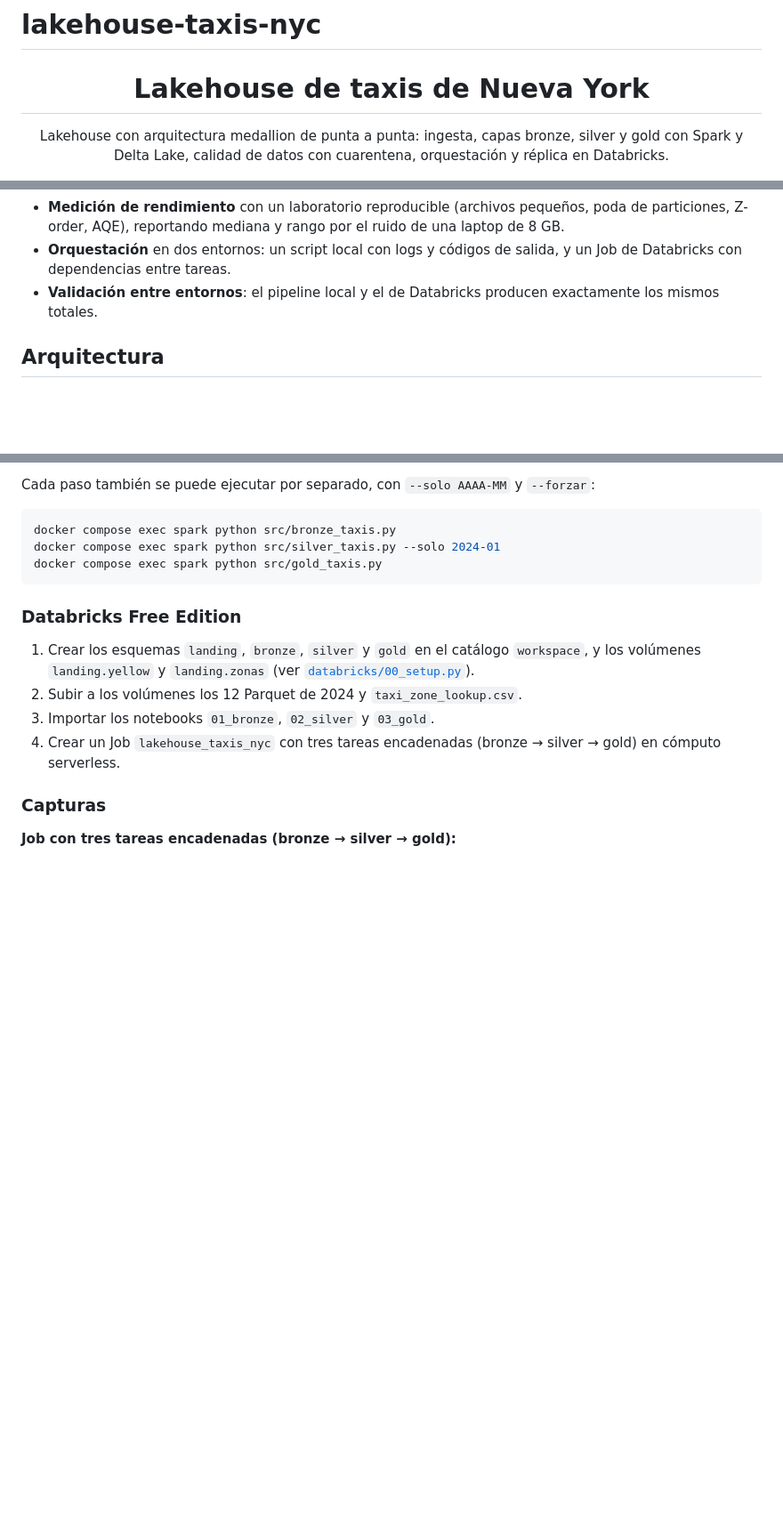
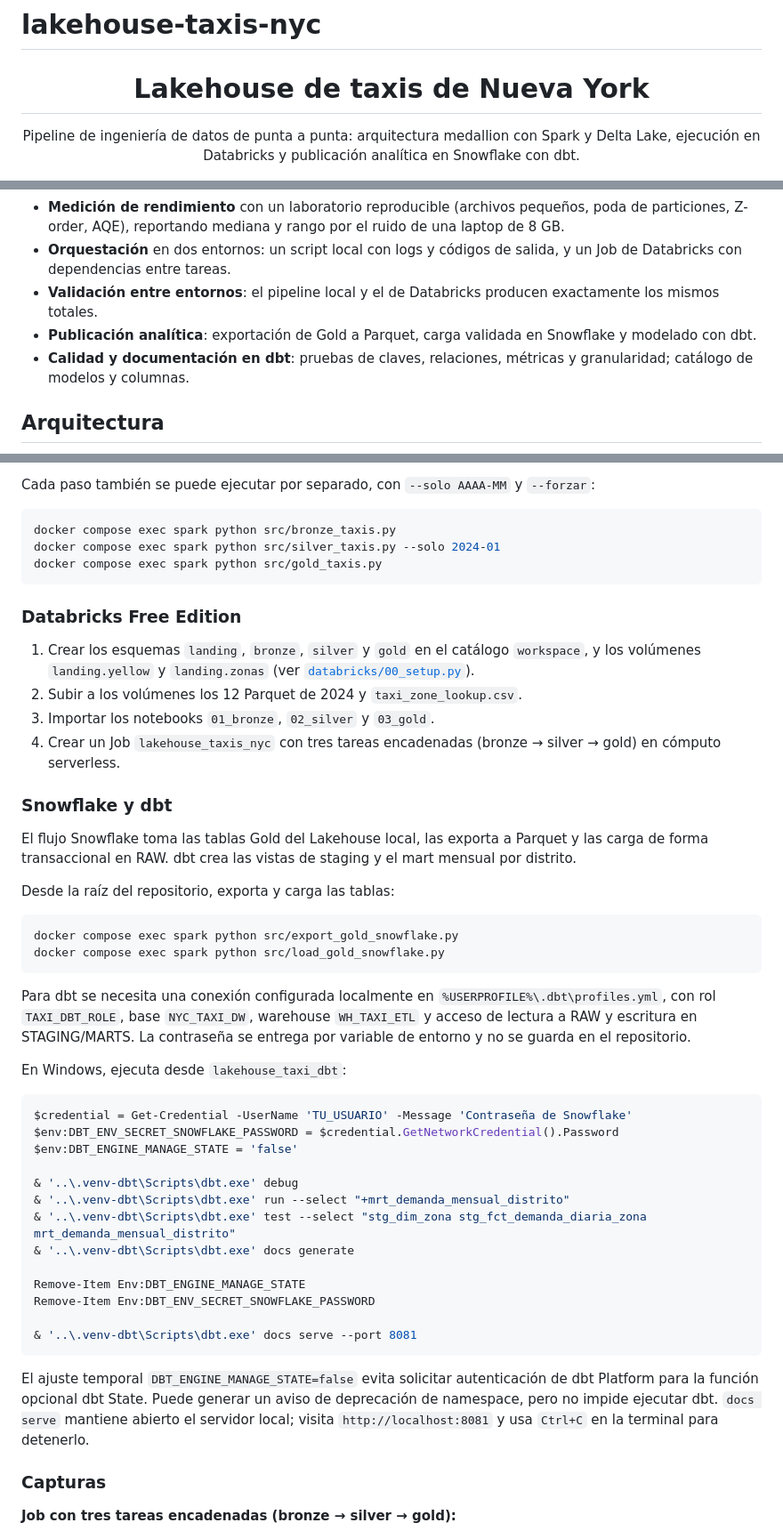
Before and after one commit to Johiner17/lakehouse-taxis-nyc, a Markdown page: README.md, 3 parts joined by grey strips. Shown at 89% size. GitHub-like rendering; blank space fills up the shorter version.

````diff
--- a/README.md
+++ b/README.md
@@ -3,8 +3,8 @@
 <h1 align="center">Lakehouse de taxis de Nueva York</h1>
 
 <p align="center">
-  Lakehouse con arquitectura medallion de punta a punta: ingesta, capas bronze, silver y gold
-  con Spark y Delta Lake, calidad de datos con cuarentena, orquestación y réplica en Databricks.
+  Pipeline de ingeniería de datos de punta a punta: arquitectura medallion con Spark y Delta Lake,
+  ejecución en Databricks y publicación analítica en Snowflake con dbt.
 </p>
 
 <p align="center">
@@ -27,6 +29,8 @@
 - **Medición de rendimiento** con un laboratorio reproducible (archivos pequeños, poda de particiones, Z-order, AQE), reportando mediana y rango por el ruido de una laptop de 8 GB.
 - **Orquestación** en dos entornos: un script local con logs y códigos de salida, y un Job de Databricks con dependencias entre tareas.
 - **Validación entre entornos**: el pipeline local y el de Databricks producen exactamente los mismos totales.
+- **Publicación analítica**: exportación de Gold a Parquet, carga validada en Snowflake y modelado con dbt.
+- **Calidad y documentación en dbt**: pruebas de claves, relaciones, métricas y granularidad; catálogo de modelos y columnas.
 
 ## Arquitectura
 
@@ -145,6 +175,39 @@ docker compose exec spark python src/gold_taxis.py
 3. Importar los notebooks `01_bronze`, `02_silver` y `03_gold`.
 4. Crear un Job `lakehouse_taxis_nyc` con tres tareas encadenadas (bronze → silver → gold) en cómputo serverless.
 
+### Snowflake y dbt
+
+El flujo Snowflake toma las tablas Gold del Lakehouse local, las exporta a Parquet y las carga de forma transaccional en RAW. dbt crea las vistas de staging y el mart mensual por distrito.
+
+Desde la raíz del repositorio, exporta y carga las tablas:
+
+```bash
+docker compose exec spark python src/export_gold_snowflake.py
+docker compose exec spark python src/load_gold_snowflake.py
+```
+
+Para dbt se necesita una conexión configurada localmente en `%USERPROFILE%\.dbt\profiles.yml`, con rol `TAXI_DBT_ROLE`, base `NYC_TAXI_DW`, warehouse `WH_TAXI_ETL` y acceso de lectura a RAW y escritura en STAGING/MARTS. La contraseña se entrega por variable de entorno y no se guarda en el repositorio.
+
+En Windows, ejecuta desde `lakehouse_taxi_dbt`:
+
+```powershell
+$credential = Get-Credential -UserName 'TU_USUARIO' -Message 'Contraseña de Snowflake'
+$env:DBT_ENV_SECRET_SNOWFLAKE_PASSWORD = $credential.GetNetworkCredential().Password
+$env:DBT_ENGINE_MANAGE_STATE = 'false'
+
+& '..\.venv-dbt\Scripts\dbt.exe' debug
+& '..\.venv-dbt\Scripts\dbt.exe' run --select "+mrt_demanda_mensual_distrito"
+& '..\.venv-dbt\Scripts\dbt.exe' test --select "stg_dim_zona stg_fct_demanda_diaria_zona mrt_demanda_mensual_distrito"
+& '..\.venv-dbt\Scripts\dbt.exe' docs generate
+
+Remove-Item Env:DBT_ENGINE_MANAGE_STATE
+Remove-Item Env:DBT_ENV_SECRET_SNOWFLAKE_PASSWORD
+
+& '..\.venv-dbt\Scripts\dbt.exe' docs serve --port 8081
+```
+
+El ajuste temporal `DBT_ENGINE_MANAGE_STATE=false` evita solicitar autenticación de dbt Platform para la función opcional dbt State. Puede generar un aviso de deprecación de namespace, pero no impide ejecutar dbt. `docs serve` mantiene abierto el servidor local; visita `http://localhost:8081` y usa `Ctrl+C` en la terminal para detenerlo.
+
 ### Capturas
 
 **Job con tres tareas encadenadas (bronze → silver → gold):**
````
Also changed, not shown: other parts of README.md (+50 -8 lines), docs/img/conteo_tablas_RAW.png (added), docs/img/hechos_sin_zona.png (added), docs/img/resumen_mensual_mart.png (added).
